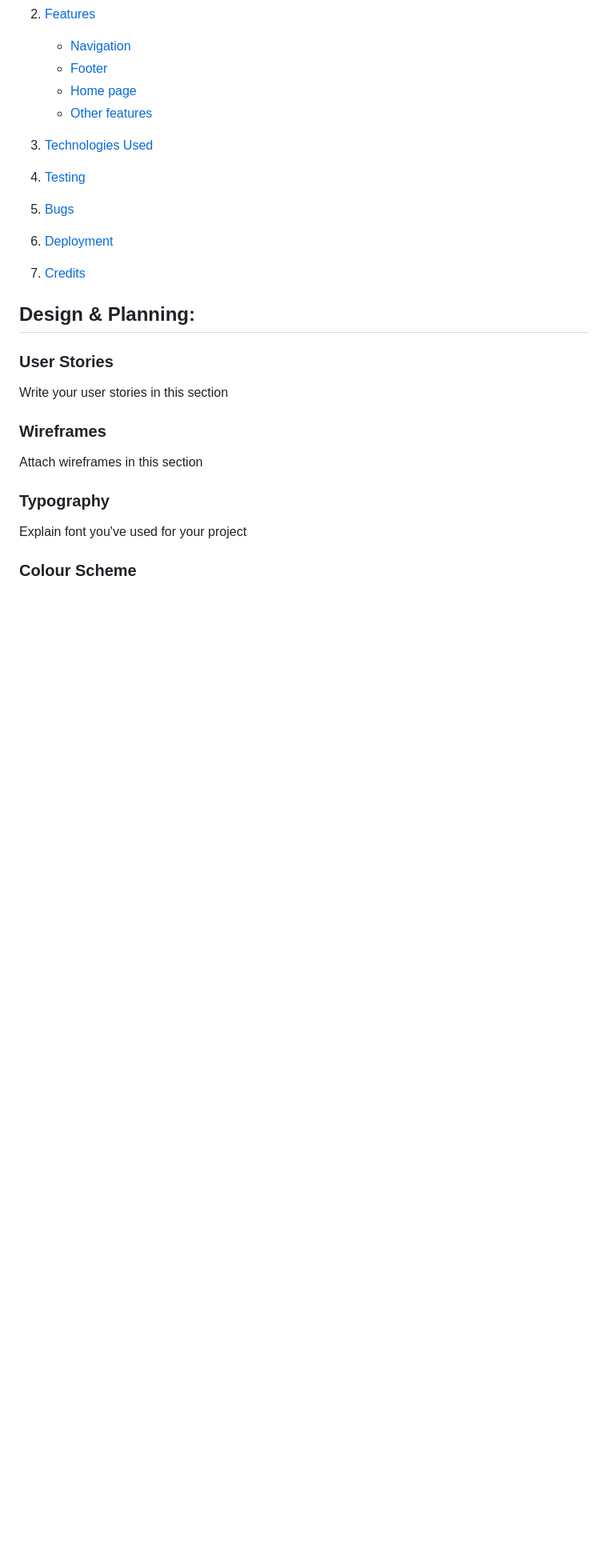
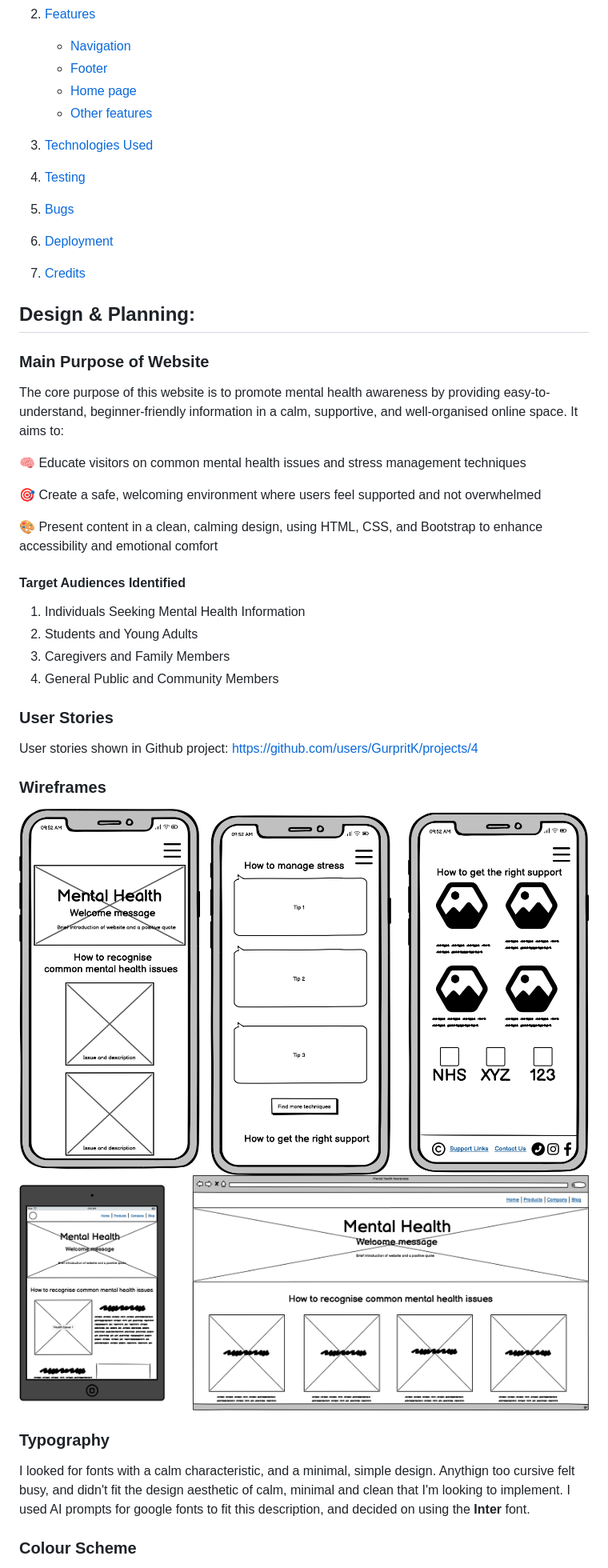
Before and after one commit to GurpritK/mental-health-awareness, a Markdown page: README.md, the part around the change printed below. Shown: that part at 80% size. GitHub-like rendering; pictures changed too: assets/images/readme-images/mobile-wireframes.png (added), assets/images/readme-images/other-wireframes.png (added); blank space fills up the shorter version.

Commit message:
Add readme and draft index.html

```diff
--- a/README.md
+++ b/README.md
@@ -22,10 +22,35 @@
 
 ## Design & Planning:
 
+### Main Purpose of Website
+The core purpose of this website is to promote mental health awareness by providing easy-to-understand, beginner-friendly information in a calm, supportive, and well-organised online space. It aims to:
+
+🧠 Educate visitors on common mental health issues and stress management techniques
+
+🎯 Create a safe, welcoming environment where users feel supported and not overwhelmed
+
+🎨 Present content in a clean, calming design, using HTML, CSS, and Bootstrap to enhance accessibility and emotional comfort
+
+#### Target Audiences Identified
+
+1. Individuals Seeking Mental Health Information
+2. Students and Young Adults
+3. Caregivers and Family Members
+4. General Public and Community Members
+
 ### User Stories
-Write your user stories in this section
+
+User stories shown in Github project: https://github.com/users/GurpritK/projects/4
+
+
 ### Wireframes
-Attach wireframes in this section
+
+![mobile wireframes](assets/images/readme-images/mobile-wireframes.png)
+![tablet and desktop wireframes](assets/images/readme-images/other-wireframes.png)
+
+
 ### Typography
-Explain font you've used for your project
+
+I looked for fonts with a calm characteristic, and a minimal, simple design. Anythign too cursive felt busy, and didn't fit the design aesthetic of calm, minimal and clean that I'm looking to implement. I used AI prompts for google fonts to fit this description, and decided on using the **Inter** font.
+
 ### Colour Scheme
```
Also changed, not shown: other parts of README.md (+16 -1 lines), assets/images/readme-images/colour-conflict.png (added), 8 other files.
